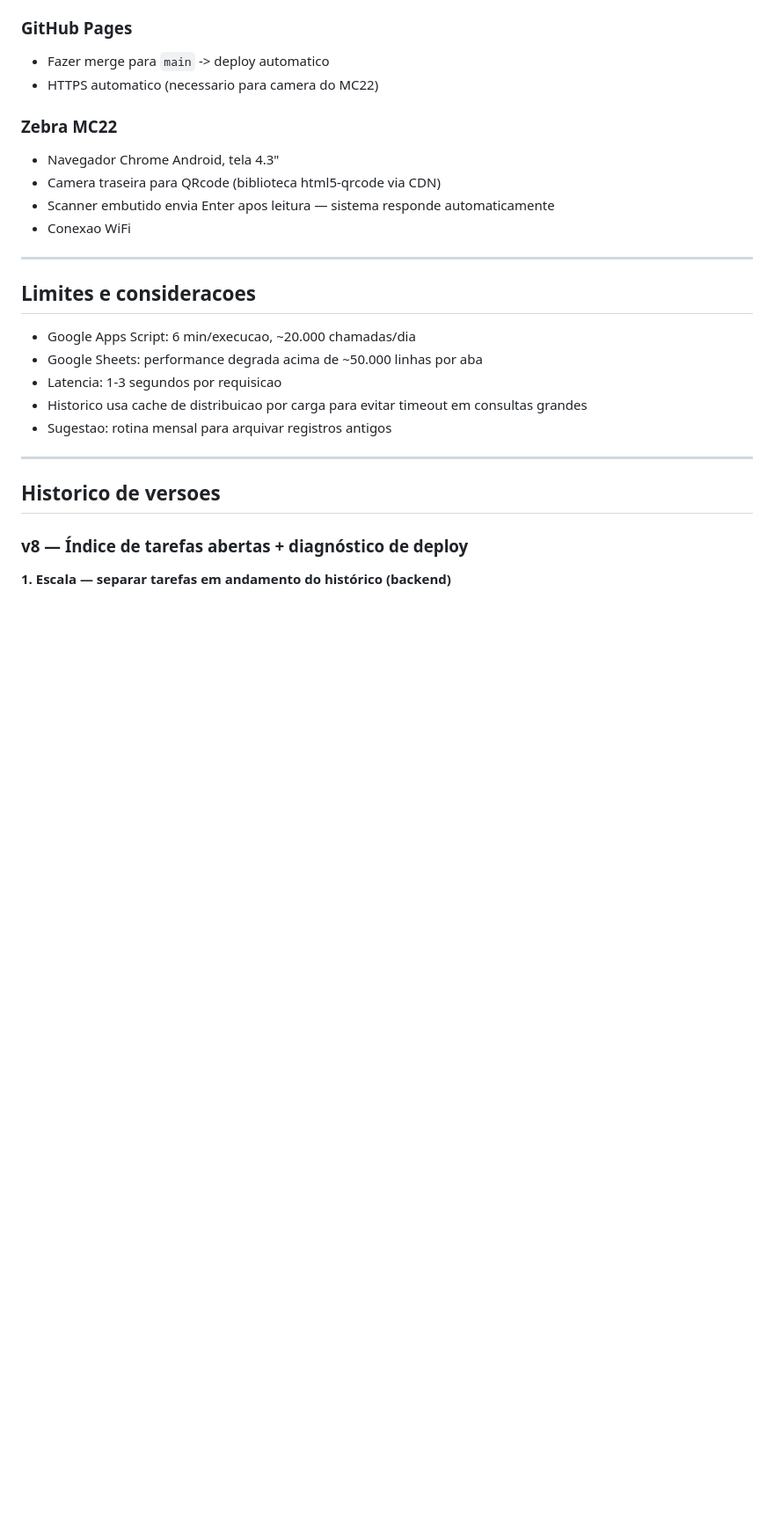
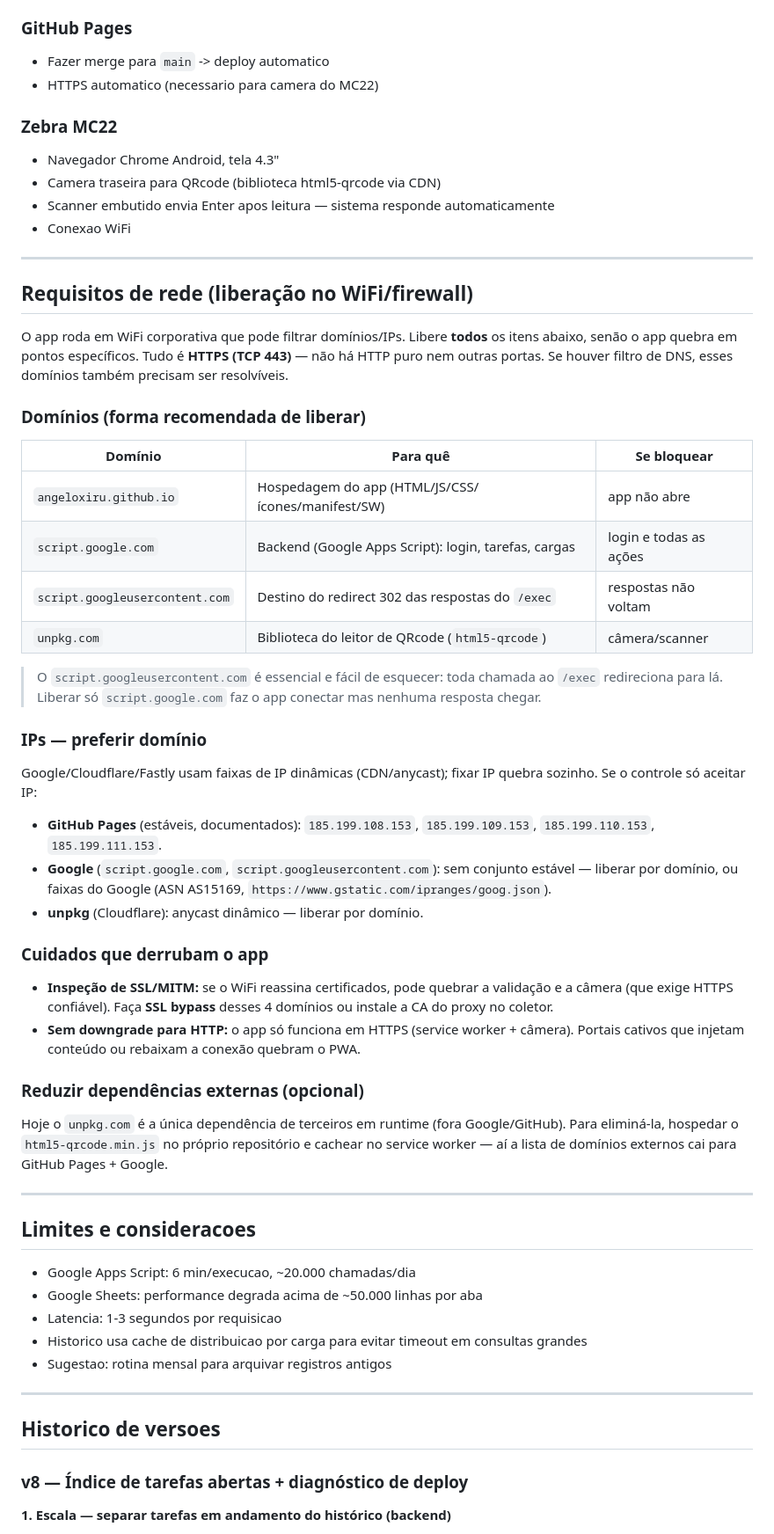
Before and after one commit to Angeloxiru/Ger_Tarefas, a Markdown page: README.md, the part around the change. Shown at 88% size. Rendered like a GitHub page; blank space fills up the shorter version.

Commit message:
Documentar requisitos de rede (liberação no WiFi/firewall)
Lista os domínios que precisam ser liberados (angeloxiru.github.io,
script.google.com, script.googleusercontent.com, unpkg.com), todos HTTPS/443,
com aviso de que script.googleusercontent.com é o redirect das respostas e
costuma ser esquecido. Inclui IPs estáveis do GitHub Pages, ressalva de que
Google/Cloudflare são dinâmicos (preferir domínio) e cuidados com SSL
inspection/MITM e downgrade para HTTP.

Co-Authored-By: Claude Opus 4.8 <noreply@anthropic.com>
Claude-Session: https://claude.ai/code/session_01U7tyyTL1gBbKM15Nz8UFaF

```diff
--- a/README.md
+++ b/README.md
@@ -407,6 +407,48 @@ Siga nesta ordem; cada passo isola uma camada:
 
 ---
 
+## Requisitos de rede (liberação no WiFi/firewall)
+
+O app roda em WiFi corporativa que pode filtrar domínios/IPs. Libere **todos** os itens
+abaixo, senão o app quebra em pontos específicos. Tudo é **HTTPS (TCP 443)** — não há HTTP
+puro nem outras portas. Se houver filtro de DNS, esses domínios também precisam ser resolvíveis.
+
+### Domínios (forma recomendada de liberar)
+
+| Domínio | Para quê | Se bloquear |
+|---|---|---|
+| `angeloxiru.github.io` | Hospedagem do app (HTML/JS/CSS/ícones/manifest/SW) | app não abre |
+| `script.google.com` | Backend (Google Apps Script): login, tarefas, cargas | login e todas as ações |
+| `script.googleusercontent.com` | Destino do redirect 302 das respostas do `/exec` | respostas não voltam |
+| `unpkg.com` | Biblioteca do leitor de QRcode (`html5-qrcode`) | câmera/scanner |
+
+> O `script.googleusercontent.com` é essencial e fácil de esquecer: toda chamada ao `/exec`
+> redireciona para lá. Liberar só `script.google.com` faz o app conectar mas nenhuma resposta chegar.
+
+### IPs — preferir domínio
+
+Google/Cloudflare/Fastly usam faixas de IP dinâmicas (CDN/anycast); fixar IP quebra sozinho.
+Se o controle só aceitar IP:
+- **GitHub Pages** (estáveis, documentados): `185.199.108.153`, `185.199.109.153`, `185.199.110.153`, `185.199.111.153`.
+- **Google** (`script.google.com`, `script.googleusercontent.com`): sem conjunto estável — liberar por domínio, ou faixas do Google (ASN AS15169, `https://www.gstatic.com/ipranges/goog.json`).
+- **unpkg** (Cloudflare): anycast dinâmico — liberar por domínio.
+
+### Cuidados que derrubam o app
+
+- **Inspeção de SSL/MITM:** se o WiFi reassina certificados, pode quebrar a validação e a
+  câmera (que exige HTTPS confiável). Faça **SSL bypass** desses 4 domínios ou instale a CA do
+  proxy no coletor.
+- **Sem downgrade para HTTP:** o app só funciona em HTTPS (service worker + câmera). Portais
+  cativos que injetam conteúdo ou rebaixam a conexão quebram o PWA.
+
+### Reduzir dependências externas (opcional)
+
+Hoje o `unpkg.com` é a única dependência de terceiros em runtime (fora Google/GitHub). Para
+eliminá-la, hospedar o `html5-qrcode.min.js` no próprio repositório e cachear no service worker
+— aí a lista de domínios externos cai para GitHub Pages + Google.
+
+---
+
 ## Limites e consideracoes
 
 - Google Apps Script: 6 min/execucao, ~20.000 chamadas/dia
```
